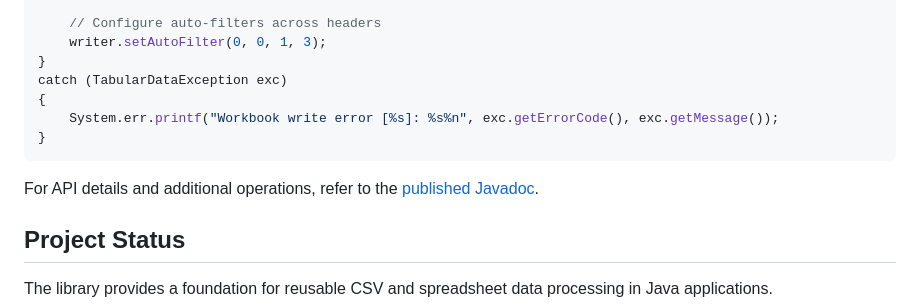
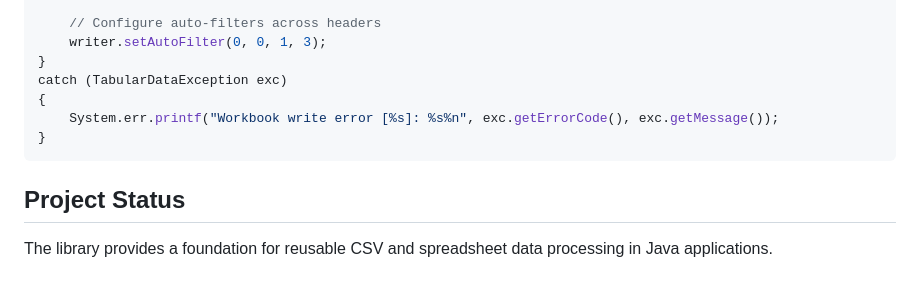
Before and after one commit to trevormaggs/Tabular-IO-Utilities, a Markdown page: README_usage_examples.md, the part around one of its changes. Drawn GitHub-style; folded sections open; blank space fills up the shorter version.

```diff
--- a/README_usage_examples.md
+++ b/README_usage_examples.md
@@ -272,8 +272,6 @@ catch (TabularDataException exc)
 
 </details>
 
-For API details and additional operations, refer to the [published Javadoc](https://trevormaggs.github.io/Tabular_IO_Utilities/).
-
 ## Project Status
 
 The library provides a foundation for reusable CSV and spreadsheet data processing in Java applications.
```
Also changed, not shown: other parts of README_usage_examples.md (+1 -1 lines).
